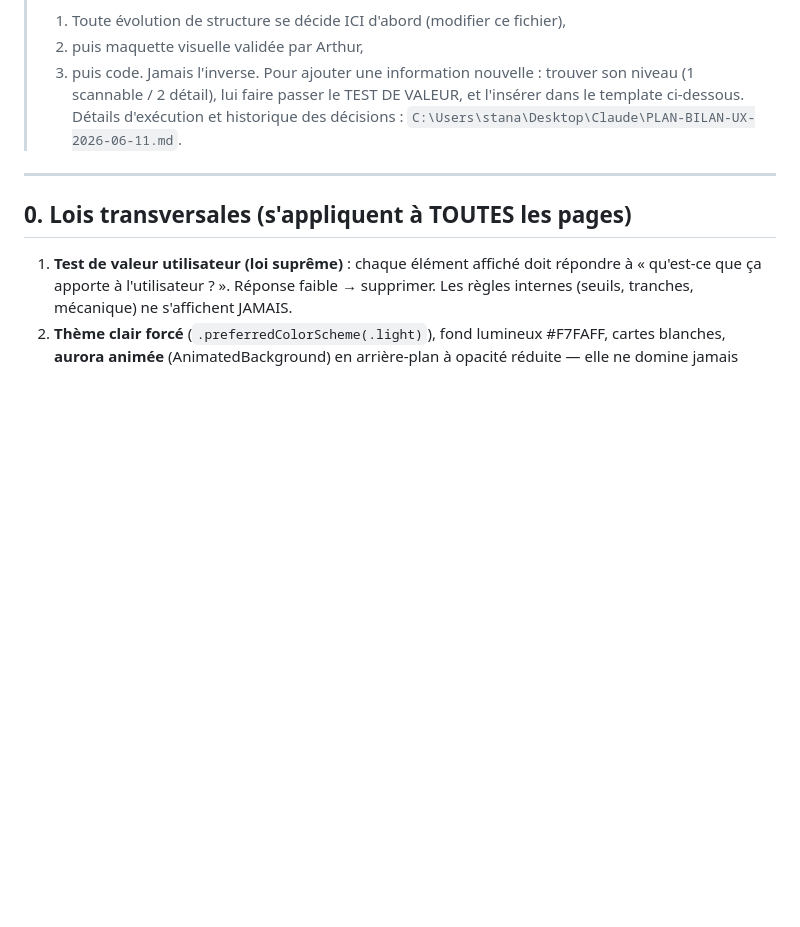
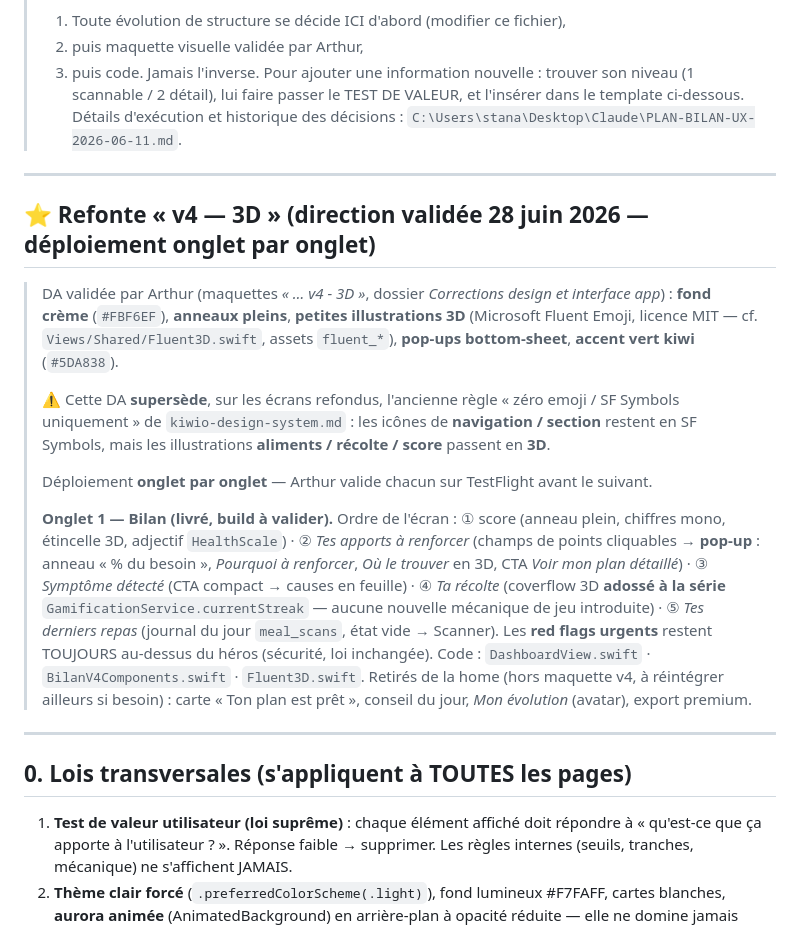
Before and after one commit to delicieuxvernet/healthmap-IOS, a Markdown page: DESIGN-PAGES.md, the part around the change. Drawn GitHub-style; blank space fills up the shorter version.

Commit message:
docs(bilan): consigne la DA « v4 - 3D » et la structure de l'onglet Bilan
DESIGN-PAGES.md : la nouvelle DA (creme, anneaux pleins, illustrations 3D,
pop-ups, accent vert kiwi) supersede la regle « zero emoji » sur les ecrans
refondus ; structure de l'onglet Bilan + decisions consignees.

Co-Authored-By: Claude Opus 4.8 <noreply@anthropic.com>

```diff
--- a/DESIGN-PAGES.md
+++ b/DESIGN-PAGES.md
@@ -11,6 +11,34 @@
 > Pour ajouter une information nouvelle : trouver son niveau (1 scannable / 2 détail),
 > lui faire passer le TEST DE VALEUR, et l'insérer dans le template ci-dessous.
 > Détails d'exécution et historique des décisions : `C:\Users\stana\Desktop\Claude\PLAN-BILAN-UX-2026-06-11.md`.
+
+---
+
+## ⭐ Refonte « v4 — 3D » (direction validée 28 juin 2026 — déploiement onglet par onglet)
+
+> DA validée par Arthur (maquettes *« … v4 - 3D »*, dossier *Corrections design et interface app*) :
+> **fond crème** (`#FBF6EF`), **anneaux pleins**, **petites illustrations 3D** (Microsoft Fluent
+> Emoji, licence MIT — cf. `Views/Shared/Fluent3D.swift`, assets `fluent_*`), **pop-ups
+> bottom-sheet**, **accent vert kiwi** (`#5DA838`).
+>
+> ⚠️ Cette DA **supersède**, sur les écrans refondus, l'ancienne règle « zéro emoji / SF Symbols
+> uniquement » de `kiwio-design-system.md` : les icônes de **navigation / section** restent en
+> SF Symbols, mais les illustrations **aliments / récolte / score** passent en **3D**.
+>
+> Déploiement **onglet par onglet** — Arthur valide chacun sur TestFlight avant le suivant.
+>
+> **Onglet 1 — Bilan (livré, build à valider).** Ordre de l'écran :
+> ① score (anneau plein, chiffres mono, étincelle 3D, adjectif `HealthScale`) ·
+> ② *Tes apports à renforcer* (champs de points cliquables → **pop-up** : anneau « % du besoin »,
+> *Pourquoi à renforcer*, *Où le trouver* en 3D, CTA *Voir mon plan détaillé*) ·
+> ③ *Symptôme détecté* (CTA compact → causes en feuille) ·
+> ④ *Ta récolte* (coverflow 3D **adossé à la série** `GamificationService.currentStreak` —
+> aucune nouvelle mécanique de jeu introduite) ·
+> ⑤ *Tes derniers repas* (journal du jour `meal_scans`, état vide → Scanner).
+> Les **red flags urgents** restent TOUJOURS au-dessus du héros (sécurité, loi inchangée).
+> Code : `DashboardView.swift` · `BilanV4Components.swift` · `Fluent3D.swift`.
+> Retirés de la home (hors maquette v4, à réintégrer ailleurs si besoin) : carte « Ton plan est
+> prêt », conseil du jour, *Mon évolution* (avatar), export premium.
 
 ---
 
```
